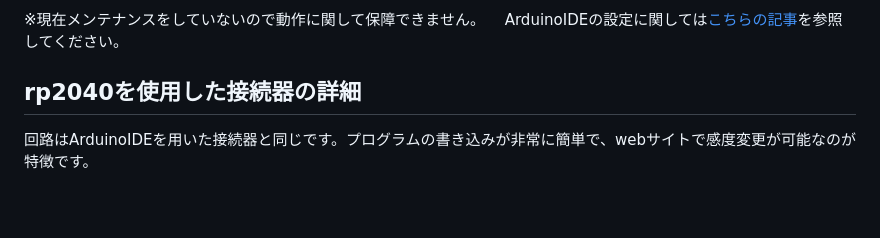
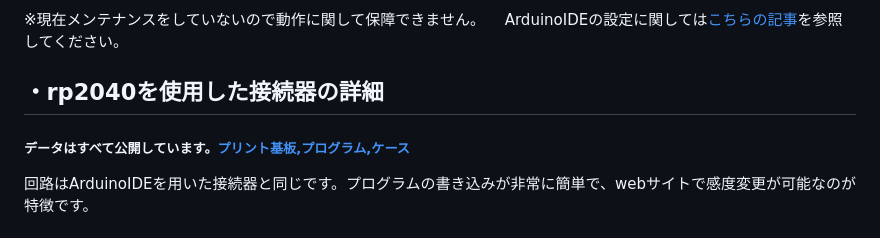
Before and after one commit to kasasiki3/HIDtaiko, a Markdown page: README.md, the part around one of its changes. Drawn GitHub-style; blank space fills up the shorter version.

```diff
--- a/README.md
+++ b/README.md
@@ -66,7 +67,8 @@
 ※現在メンテナンスをしていないので動作に関して保障できません。
 　ArduinoIDEの設定に関しては[こちらの記事](https://zenn.dev/kasashiki/articles/5c34ef0c962846)を参照してください。
 
-## rp2040を使用した接続器の詳細
+## ・rp2040を使用した接続器の詳細
+##### データはすべて公開しています。[プリント基板,プログラム,ケース](HIDtaiko_connector_rp2040)
  回路はArduinoIDEを用いた接続器と同じです。プログラムの書き込みが非常に簡単で、webサイトで感度変更が可能なのが特徴です。
 
  ### 部品
```
Also changed, not shown: other parts of README.md (+22 -7 lines).
